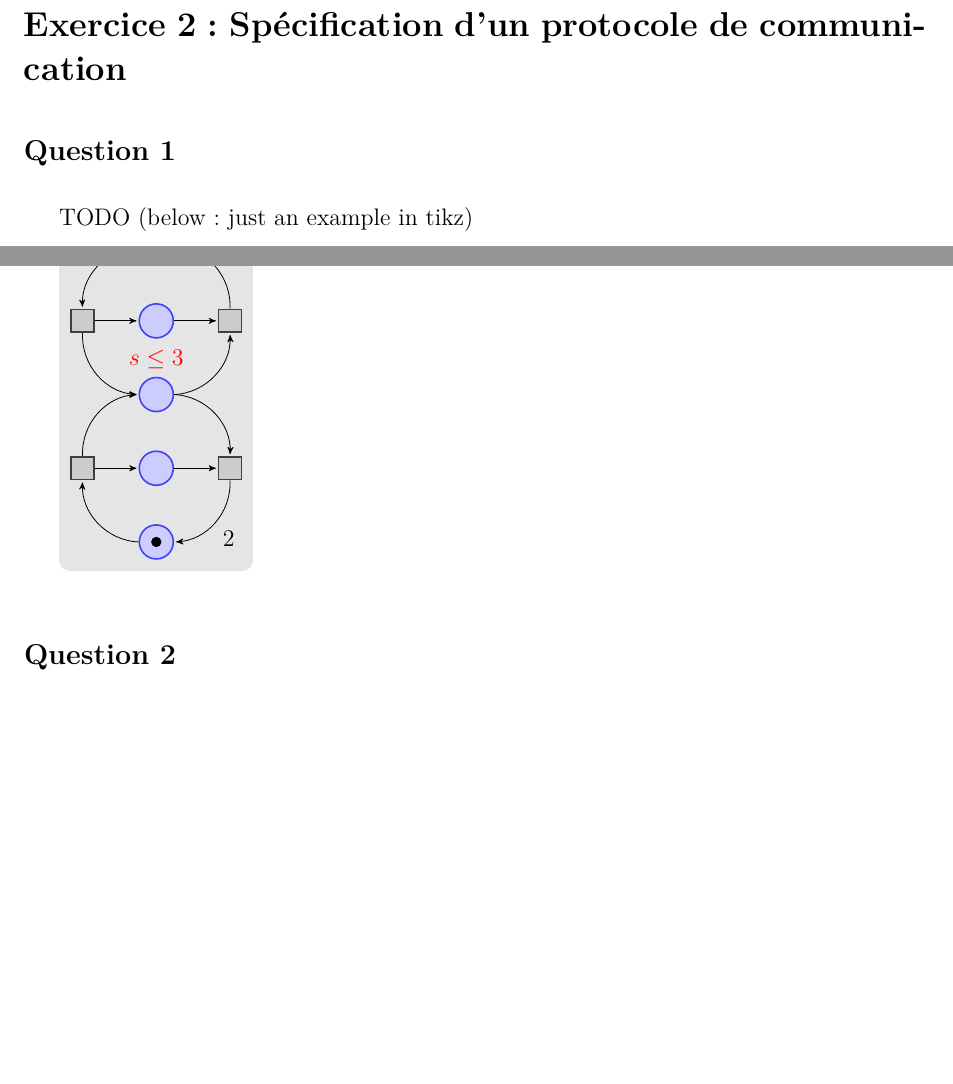
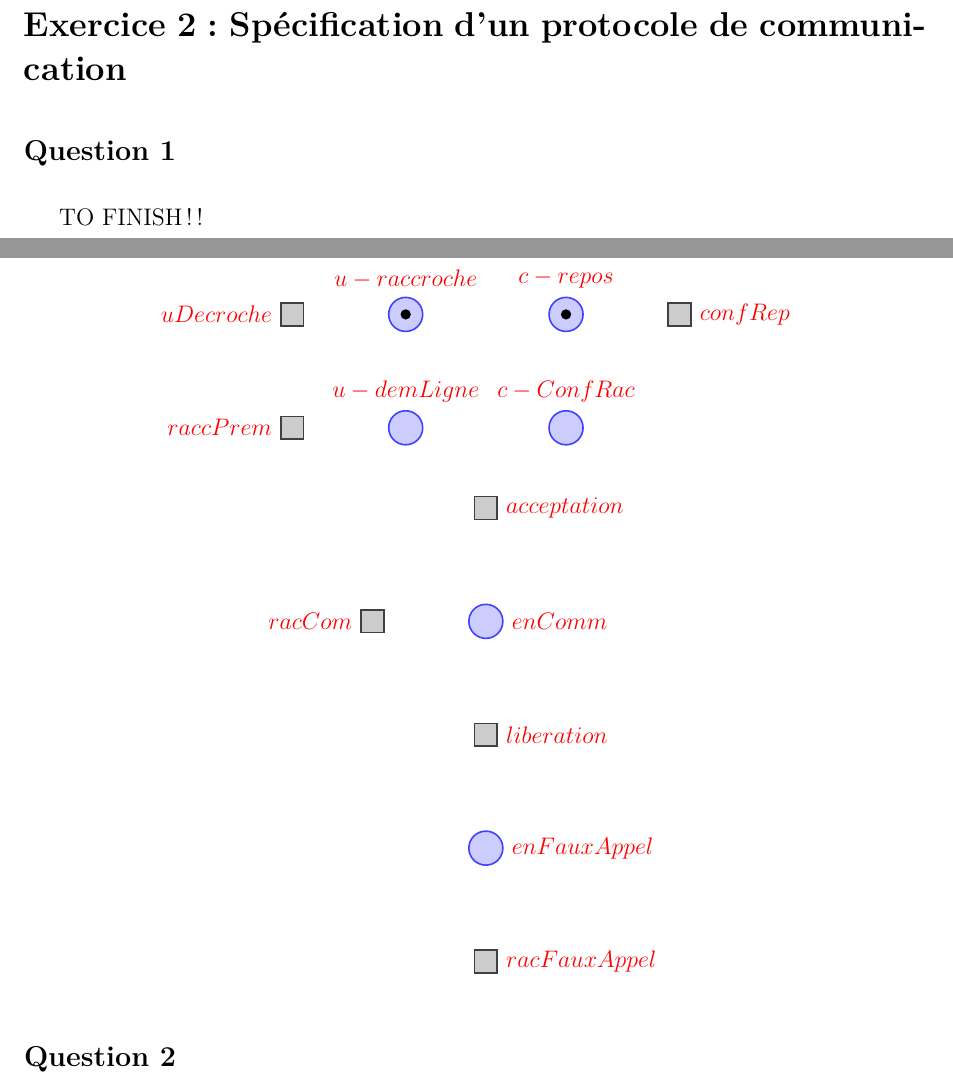
Before and after one commit to sabouazz/projetPetriAmalWillSab, a LaTeX document (rapportPetri.tex, which reads exo2.tex): two parts of pages 3 and 4 of 10 before the commit and two parts of pages 3 and 4 of 9 after it, joined at a grey line, cut so that both start at the same text, the shorter picture padded with empty space. Compiled offline with pdfLaTeX.

Commit message:
modifs de la dernière fois

```diff
--- a/exo2.tex
+++ b/exo2.tex
@@ -1,9 +1,10 @@
 \section*{Exercice 2~: Spécification d'un protocole de communication}
 \subsection*{Question 1}
 
-TODO (below : just an example in tikz)
+TO FINISH!!
 
-\begin{tikzpicture}[node distance=1.3cm,>=stealth',bend angle=45,auto]
+\begin{center}
+\begin{tikzpicture}[node distance=2cm,>=stealth',bend angle=45,auto]
 
   \tikzstyle{place}=[circle,thick,draw=blue!75,fill=blue!20,minimum size=6mm]
   \tikzstyle{red place}=[place,draw=red!75,fill=red!20]
@@ -13,39 +14,33 @@ TODO (below : just an example in tikz)
   \tikzstyle{every label}=[red]
 
   \begin{scope}
-    % First net
-    \node [place,tokens=1] (rac-u)                                    {};
-    \node [place] (c1) [below of=rac-u]                      {};
-    \node [place] (s)  [below of=c1,label=above:$s\le 3$] {};
-    \node [place] (c2) [below of=s]                       {};
-    \node [place,tokens=1] (repos-c) [below of=c2]                      {};
+    \node [place, tokens=1] (rac)      [label=above:$u-raccroche$] {};
+    \node [place] (dem)      [below of=rac, label=above:$u-demLigne$] {};
 
-    \node [transition] (e1) [left of=c1] {}
-      edge [pre,bend left]                  (rac-u)
-      edge [post,bend right]                (s)
-      edge [post]                           (c1);
+ \node [transition] (acc) [below right
+   of=dem,label=right:$acceptation$] {};
+  \node [place] (com)  [below of=acc, label=right:$enComm$]
+          {};
+  \node [place] (conf)      [above right of=acc, label=above:$c-ConfRac$] {};
+   \node [place, tokens=1] (rep)   [above of=conf,label=above:$c-repos$] {};
+    \node [transition] (udec) [left of=rac,label=left:$uDecroche$] {};
+   %   edge [pre,bend left]                  (dem)
+   %   edge [post,bend right]                (com);
 
-    \node [transition] (e2) [left of=c2] {}
-      edge [pre,bend right]                 (repos-c)
-      edge [post,bend left]                 (s)
-      edge [post]                           (c2);
-
-    \node [transition] (l1) [right of=c1] {}
-      edge [pre]                            (c1)
-      edge [pre,bend left]                  (s)
-      edge [post,bend right] node[swap] {4} (rac-u);
-
-    \node [transition] (l2) [right of=c2] {}
-      edge [pre]                            (c2)
-      edge [pre,bend right]                 (s)
-      edge [post,bend left]  node {2}       (repos-c);
+    \node [transition] (racprem) [left of=dem,label=left:$raccPrem$] {};
+    %  edge [pre,bend left]                  (rac)
+    %  edge [post,bend right]                (com);
+    \node [transition] (confrep) [right of=rep,label=right:$confRep$]
+          {};
+          \node [transition] (racCom) [left
+            of=com,label=left:$racCom$] {};
+  \node [transition] (libe) [below of=com,label=right:$liberation$] {};
+ \node [place] (faux)  [below of=libe, label=right:$enFauxAppel$] {};
+    \node [transition] (racfaux) [below of=faux,label=right:$racFauxAppel$] {};
   \end{scope}
 
-  \begin{pgfonlayer}{background}
-    \filldraw [line width=4mm,join=round,black!10]
-      (rac-u.north  -| l1.east)  rectangle (repos-c.south  -| e1.west);
-  \end{pgfonlayer}
 \end{tikzpicture}
+\end{center}
 
 \subsection*{Question 2}
 
```
Also changed, not shown: exo7.tex (+22 -44 lines), exo2.tex (4 more changed lines).
